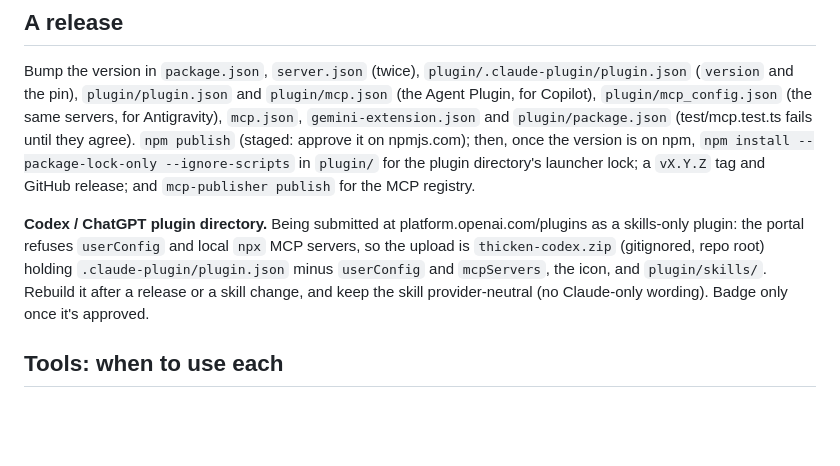
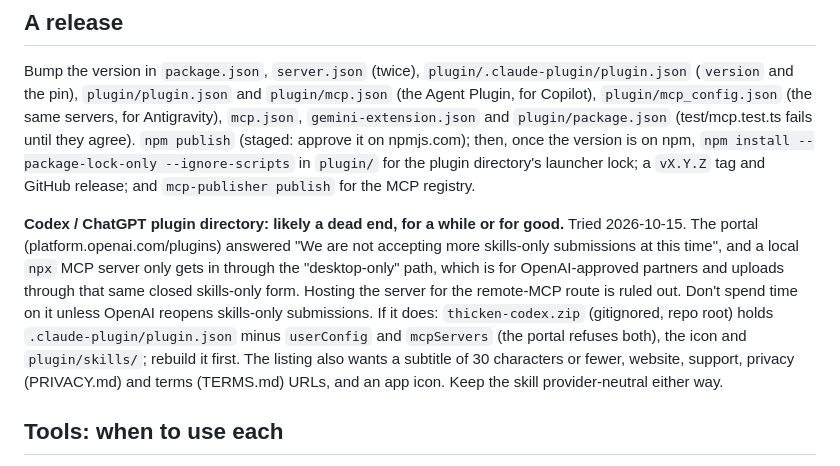
Before and after one commit to bikemeardsley/thicken, a Markdown page: .claude/CLAUDE.md, the part around the change. Rendered like a GitHub page; blank space fills up the shorter version.

Commit message:
Add a privacy policy and terms of use; mark the Codex directory as a likely dead end
Co-Authored-By: Claude Opus 5.5 <noreply@anthropic.com>

```diff
--- a/.claude/CLAUDE.md
+++ b/.claude/CLAUDE.md
@@ -45,12 +45,18 @@ the version is on npm, `npm install --package-lock-only --ignore-scripts` in
 `plugin/` for the plugin directory's launcher lock; a `vX.Y.Z` tag and GitHub
 release; and `mcp-publisher publish` for the MCP registry.
 
-**Codex / ChatGPT plugin directory.** Being submitted at platform.openai.com/plugins
-as a skills-only plugin: the portal refuses `userConfig` and local `npx` MCP
-servers, so the upload is `thicken-codex.zip` (gitignored, repo root) holding
-`.claude-plugin/plugin.json` minus `userConfig` and `mcpServers`, the icon, and
-`plugin/skills/`. Rebuild it after a release or a skill change, and keep the
-skill provider-neutral (no Claude-only wording). Badge only once it's approved.
+**Codex / ChatGPT plugin directory: likely a dead end, for a while or for
+good.** Tried 2026-10-15. The portal (platform.openai.com/plugins) answered
+"We are not accepting more skills-only submissions at this time", and a local
+`npx` MCP server only gets in through the "desktop-only" path, which is for
+OpenAI-approved partners and uploads through that same closed skills-only
+form. Hosting the server for the remote-MCP route is ruled out. Don't spend
+time on it unless OpenAI reopens skills-only submissions. If it does:
+`thicken-codex.zip` (gitignored, repo root) holds `.claude-plugin/plugin.json`
+minus `userConfig` and `mcpServers` (the portal refuses both), the icon and
+`plugin/skills/`; rebuild it first. The listing also wants a subtitle of 30
+characters or fewer, website, support, privacy (PRIVACY.md) and terms
+(TERMS.md) URLs, and an app icon. Keep the skill provider-neutral either way.
 
 ## Tools: when to use each
 
```
Also changed, not shown: PRIVACY.md (added, +47 -0 lines), TERMS.md (added, +22 -0 lines).
